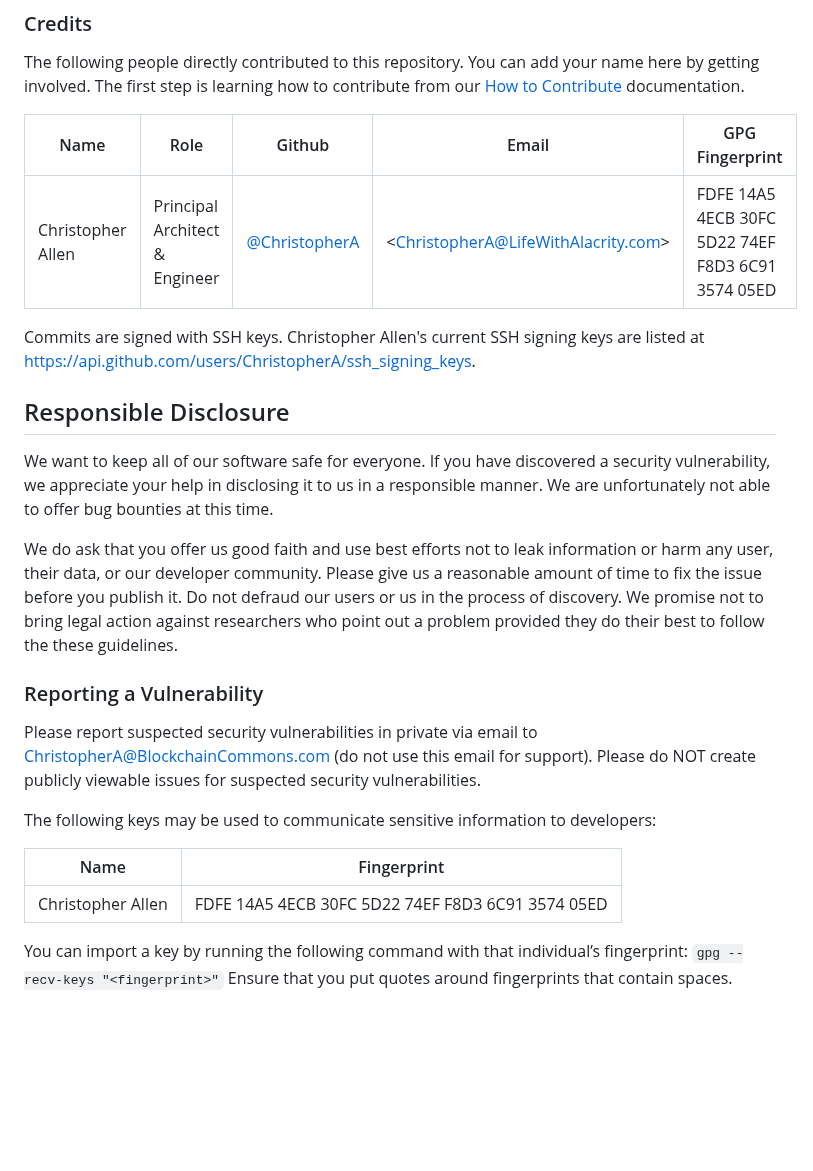
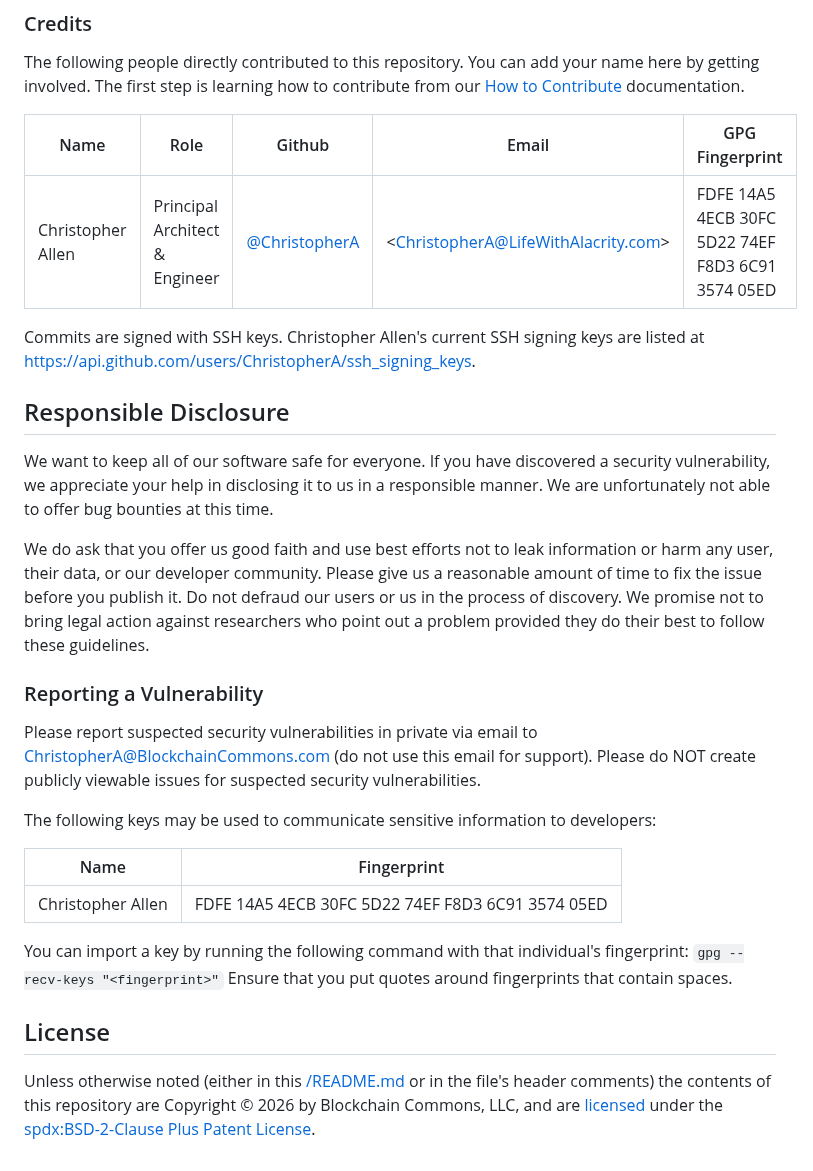
Before and after one commit to BlockchainCommons/passkey-cloudflare, a Markdown page: README.md, the part around one of its changes. Drawn GitHub-style; blank space fills up the shorter version.

```diff
--- a/README.md
+++ b/README.md
@@ -189,10 +162,9 @@ If your company requires support to use our projects, please feel free to contac
 
 The following people directly contributed to this repository. You can add your name here by getting involved. The first step is learning how to contribute from our [How to Contribute](https://github.com/BlockchainCommons/Community/blob/master/CONTRIBUTING.md) documentation.
 
-
-| Name              | Role                | Github                                            | Email                                                       | GPG Fingerprint                                    |
-| ----------------- | ------------------- | ------------------------------------------------- | ----------------------------------------------------------- | -------------------------------------------------- |
-| Christopher Allen | Principal Architect & Engineer | [@ChristopherA](https://github.com/ChristopherA) | \<ChristopherA@LifeWithAlacrity.com\>                       | FDFE 14A5 4ECB 30FC 5D22  74EF F8D3 6C91 3574 05ED |
+| Name              | Role                           | Github                                           | Email                                 | GPG Fingerprint                                    |
+| ----------------- | ------------------------------ | ------------------------------------------------ | ------------------------------------- | -------------------------------------------------- |
+| Christopher Allen | Principal Architect & Engineer | [@ChristopherA](https://github.com/ChristopherA) | \<ChristopherA@LifeWithAlacrity.com\> | FDFE 14A5 4ECB 30FC 5D22  74EF F8D3 6C91 3574 05ED |
 
 Commits are signed with SSH keys. Christopher Allen's current SSH signing keys are listed at <https://api.github.com/users/ChristopherA/ssh_signing_keys>.
 
@@ -200,7 +172,7 @@ Commits are signed with SSH keys. Christopher Allen's current SSH signing keys a
 
 We want to keep all of our software safe for everyone. If you have discovered a security vulnerability, we appreciate your help in disclosing it to us in a responsible manner. We are unfortunately not able to offer bug bounties at this time.
 
-We do ask that you offer us good faith and use best efforts not to leak information or harm any user, their data, or our developer community. Please give us a reasonable amount of time to fix the issue before you publish it. Do not defraud our users or us in the process of discovery. We promise not to bring legal action against researchers who point out a problem provided they do their best to follow the these guidelines.
+We do ask that you offer us good faith and use best efforts not to leak information or harm any user, their data, or our developer community. Please give us a reasonable amount of time to fix the issue before you publish it. Do not defraud our users or us in the process of discovery. We promise not to bring legal action against researchers who point out a problem provided they do their best to follow these guidelines.
 
 ### Reporting a Vulnerability
 
@@ -212,4 +184,8 @@ The following keys may be used to communicate sensitive information to developer
 | ----------------- | -------------------------------------------------- |
 | Christopher Allen | FDFE 14A5 4ECB 30FC 5D22  74EF F8D3 6C91 3574 05ED |
 
-You can import a key by running the following command with that individual’s fingerprint: `gpg --recv-keys "<fingerprint>"` Ensure that you put quotes around fingerprints that contain spaces.
+You can import a key by running the following command with that individual's fingerprint: `gpg --recv-keys "<fingerprint>"` Ensure that you put quotes around fingerprints that contain spaces.
+
+## License
+
+Unless otherwise noted (either in this [/README.md](./README.md) or in the file's header comments) the contents of this repository are Copyright © 2026 by Blockchain Commons, LLC, and are [licensed](./LICENSE) under the [spdx:BSD-2-Clause Plus Patent License](https://spdx.org/licenses/BSD-2-Clause-Patent.html).
```
Also changed, not shown: other parts of README.md (+38 -65 lines).
